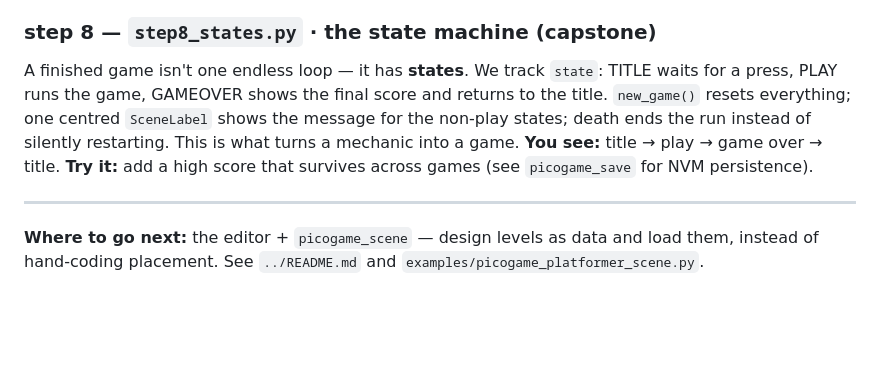
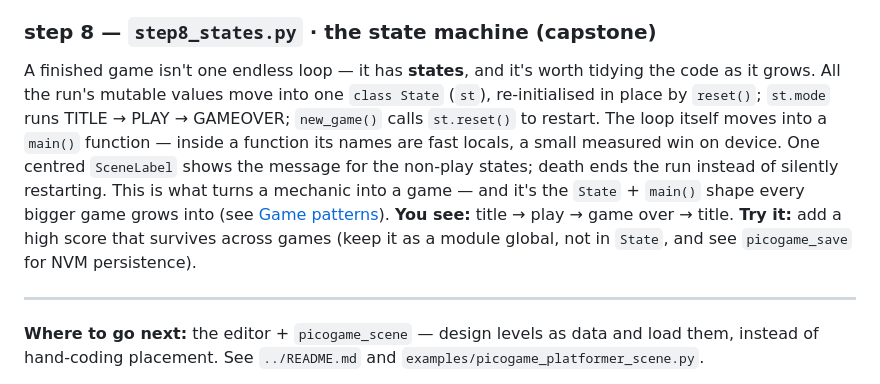
Before and after one commit to MakerClassCZ/picogame, a Markdown page: tutorials/02-starship/README.md, the part around the change. Drawn GitHub-style; blank space fills up the shorter version.

```diff
--- a/tutorials/02-starship/README.md
+++ b/tutorials/02-starship/README.md
@@ -59,12 +59,16 @@ beep and a lower boom. **You see:** explosions and an engine trail. **Try it:**
 explosion `count`/`life` or the beep frequencies.
 
 ### step 8 — `step8_states.py` · the state machine (capstone)
-A finished game isn't one endless loop — it has **states**. We track `state`: TITLE waits
-for a press, PLAY runs the game, GAMEOVER shows the final score and returns to the title.
-`new_game()` resets everything; one centred `SceneLabel` shows the message for the non-play
-states; death ends the run instead of silently restarting. This is what turns a mechanic
-into a game. **You see:** title → play → game over → title. **Try it:** add a high score
-that survives across games (see `picogame_save` for NVM persistence).
+A finished game isn't one endless loop — it has **states**, and it's worth tidying the code as
+it grows. All the run's mutable values move into one `class State` (`st`), re-initialised in place
+by `reset()`; `st.mode` runs TITLE → PLAY → GAMEOVER; `new_game()` calls `st.reset()` to restart.
+The loop itself moves into a `main()` function — inside a function its names are fast locals, a
+small measured win on device. One centred `SceneLabel` shows the message for the non-play states;
+death ends the run instead of silently restarting. This is what turns a mechanic into a game — and
+it's the `State` + `main()` shape every bigger game grows into (see
+[Game patterns](https://picogame.makerclass.cz/concepts/patterns/)). **You see:** title → play → game over → title.
+**Try it:** add a high score that survives across games (keep it as a module global, not in
+`State`, and see `picogame_save` for NVM persistence).
 
 ---
 
```
Also changed, not shown: tutorials/03-quest/README.md (+13 -1 lines).
